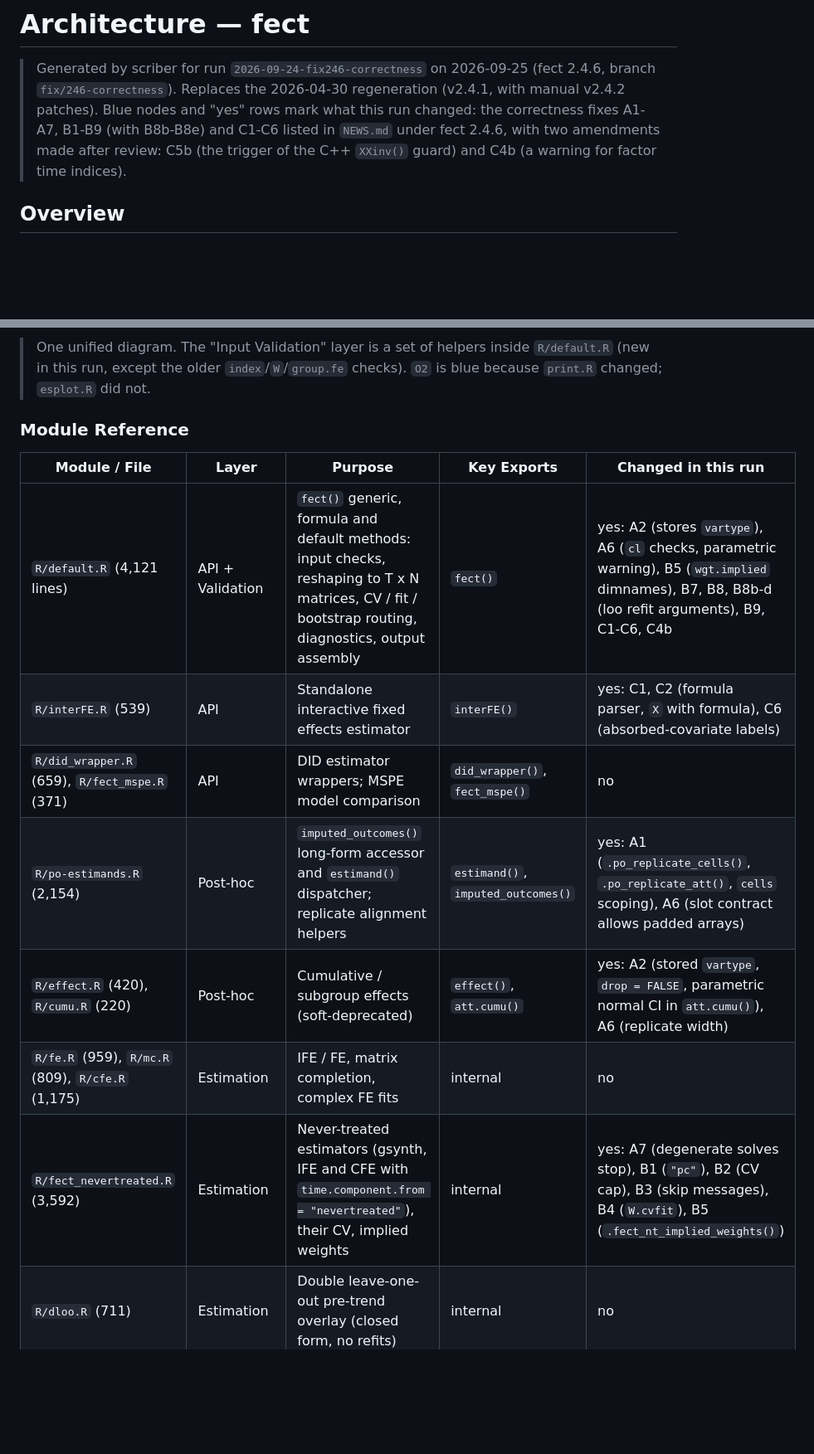
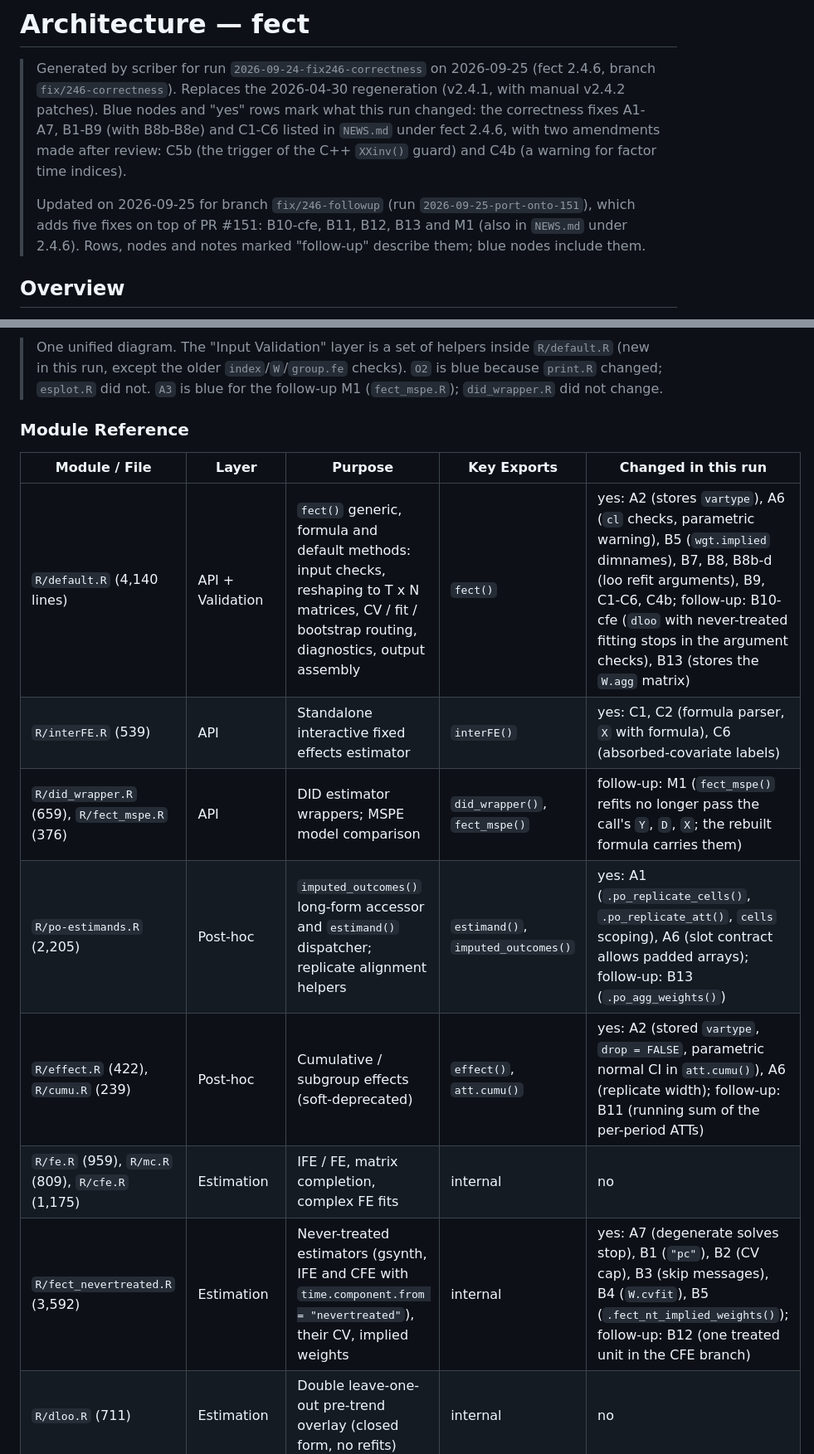
Before and after one commit to xuyiqing/fect, a Markdown page: ARCHITECTURE.md, 2 parts joined by grey strips. Shown at 83% size. GitHub-like rendering; blank space fills up the shorter version.

```diff
--- a/ARCHITECTURE.md
+++ b/ARCHITECTURE.md
@@ -5,6 +5,10 @@
 > Blue nodes and "yes" rows mark what this run changed: the correctness fixes A1-A7, B1-B9 (with
 > B8b-B8e) and C1-C6 listed in `NEWS.md` under fect 2.4.6, with two amendments made after review:
 > C5b (the trigger of the C++ `XXinv()` guard) and C4b (a warning for factor time indices).
+>
+> Updated on 2026-09-25 for branch `fix/246-followup` (run `2026-09-25-port-onto-151`), which adds five
+> fixes on top of PR #151: B10-cfe, B11, B12, B13 and M1 (also in `NEWS.md` under 2.4.6). Rows, nodes
+> and notes marked "follow-up" describe them; blue nodes include them.
 
 ## Overview
 
@@ -124,19 +129,19 @@ graph TD
 
 > One unified diagram. The "Input Validation" layer is a set of helpers inside `R/default.R` (new in
 > this run, except the older `index`/`W`/`group.fe` checks). `O2` is blue because `print.R` changed;
-> `esplot.R` did not.
+> `esplot.R` did not. `A3` is blue for the follow-up M1 (`fect_mspe.R`); `did_wrapper.R` did not change.
 
 ### Module Reference
 
 | Module / File | Layer | Purpose | Key Exports | Changed in this run |
 | --- | --- | --- | --- | --- |
-| `R/default.R` (4,121 lines) | API + Validation | `fect()` generic, formula and default methods: input checks, reshaping to T x N matrices, CV / fit / bootstrap routing, diagnostics, output assembly | `fect()` | yes: A2 (stores `vartype`), A6 (`cl` checks, parametric warning), B5 (`wgt.implied` dimnames), B7, B8, B8b-d (loo refit arguments), B9, C1-C6, C4b |
+| `R/default.R` (4,140 lines) | API + Validation | `fect()` generic, formula and default methods: input checks, reshaping to T x N matrices, CV / fit / bootstrap routing, diagnostics, output assembly | `fect()` | yes: A2 (stores `vartype`), A6 (`cl` checks, parametric warning), B5 (`wgt.implied` dimnames), B7, B8, B8b-d (loo refit arguments), B9, C1-C6, C4b; follow-up: B10-cfe (`dloo` with never-treated fitting stops in the argument checks), B13 (stores the `W.agg` matrix) |
 | `R/interFE.R` (539) | API | Standalone interactive fixed effects estimator | `interFE()` | yes: C1, C2 (formula parser, `X` with formula), C6 (absorbed-covariate labels) |
-| `R/did_wrapper.R` (659), `R/fect_mspe.R` (371) | API | DID estimator wrappers; MSPE model comparison | `did_wrapper()`, `fect_mspe()` | no |
-| `R/po-estimands.R` (2,154) | Post-hoc | `imputed_outcomes()` long-form accessor and `estimand()` dispatcher; replicate alignment helpers | `estimand()`, `imputed_outcomes()` | yes: A1 (`.po_replicate_cells()`, `.po_replicate_att()`, `cells` scoping), A6 (slot contract allows padded arrays) |
-| `R/effect.R` (420), `R/cumu.R` (220) | Post-hoc | Cumulative / subgroup effects (soft-deprecated) | `effect()`, `att.cumu()` | yes: A2 (stored `vartype`, `drop = FALSE`, parametric normal CI in `att.cumu()`), A6 (replicate width) |
+| `R/did_wrapper.R` (659), `R/fect_mspe.R` (376) | API | DID estimator wrappers; MSPE model comparison | `did_wrapper()`, `fect_mspe()` | follow-up: M1 (`fect_mspe()` refits no longer pass the call's `Y`, `D`, `X`; the rebuilt formula carries them) |
+| `R/po-estimands.R` (2,205) | Post-hoc | `imputed_outcomes()` long-form accessor and `estimand()` dispatcher; replicate alignment helpers | `estimand()`, `imputed_outcomes()` | yes: A1 (`.po_replicate_cells()`, `.po_replicate_att()`, `cells` scoping), A6 (slot contract allows padded arrays); follow-up: B13 (`.po_agg_weights()`) |
+| `R/effect.R` (422), `R/cumu.R` (239) | Post-hoc | Cumulative / subgroup effects (soft-deprecated) | `effect()`, `att.cumu()` | yes: A2 (stored `vartype`, `drop = FALSE`, parametric normal CI in `att.cumu()`), A6 (replicate width); follow-up: B11 (running sum of the per-period ATTs) |
 | `R/fe.R` (959), `R/mc.R` (809), `R/cfe.R` (1,175) | Estimation | IFE / FE, matrix completion, complex FE fits | internal | no |
-| `R/fect_nevertreated.R` (3,592) | Estimation | Never-treated estimators (gsynth, IFE and CFE with `time.component.from = "nevertreated"`), their CV, implied weights | internal | yes: A7 (degenerate solves stop), B1 (`"pc"`), B2 (CV cap), B3 (skip messages), B4 (`W.cvfit`), B5 (`.fect_nt_implied_weights()`) |
+| `R/fect_nevertreated.R` (3,592) | Estimation | Never-treated estimators (gsynth, IFE and CFE with `time.component.from = "nevertreated"`), their CV, implied weights | internal | yes: A7 (degenerate solves stop), B1 (`"pc"`), B2 (CV cap), B3 (skip messages), B4 (`W.cvfit`), B5 (`.fect_nt_implied_weights()`); follow-up: B12 (one treated unit in the CFE branch) |
 | `R/dloo.R` (711) | Estimation | Double leave-one-out pre-trend overlay (closed form, no refits) | internal | no |
 | `R/cv.R` (2,067) | CV | `fect_cv()`: selection of `r` / `lambda`; delegates never-treated CV to `fect_nevertreated()` | internal | yes: B1 (`"pc"` table), B4 (`W.in.fit` forwarded), B8 (`loading.bound` arguments) |
 | `R/cv-rolling.R` (403), `R/cv-rule-helpers.R` (127), `R/cv-helpers.R` (554), `R/cv_binary.R` (441) | CV | Rolling CV, 1se / min / 1pct rules, fold helpers, binary CV | `r.cv.rolling()` | no |
```
Also changed, not shown: other parts of ARCHITECTURE.md (+50 -12 lines).
